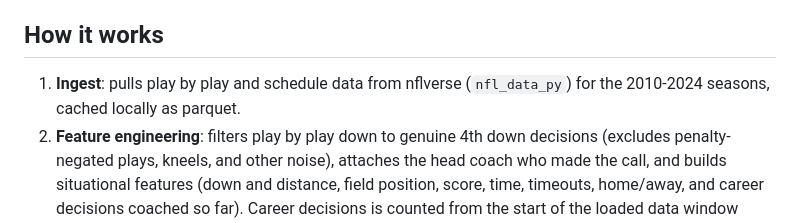
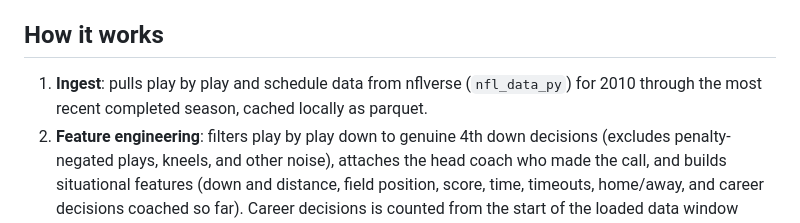
Before and after one commit to jjxobi/nfl4th, a Markdown page: README.md, the part around one of its changes. Drawn GitHub-style.

```diff
--- a/README.md
+++ b/README.md
@@ -15,7 +15,8 @@ and that gap is part of the point.
 ## How it works
 
 1. **Ingest**: pulls play by play and schedule data from nflverse
-   (`nfl_data_py`) for the 2010-2024 seasons, cached locally as parquet.
+   (`nfl_data_py`) for 2010 through the most recent completed season,
+   cached locally as parquet.
 2. **Feature engineering**: filters play by play down to genuine 4th down
    decisions (excludes penalty-negated plays, kneels, and other noise),
    attaches the head coach who made the call, and builds situational
```
Also changed, not shown: other parts of README.md (+21 -12 lines).
